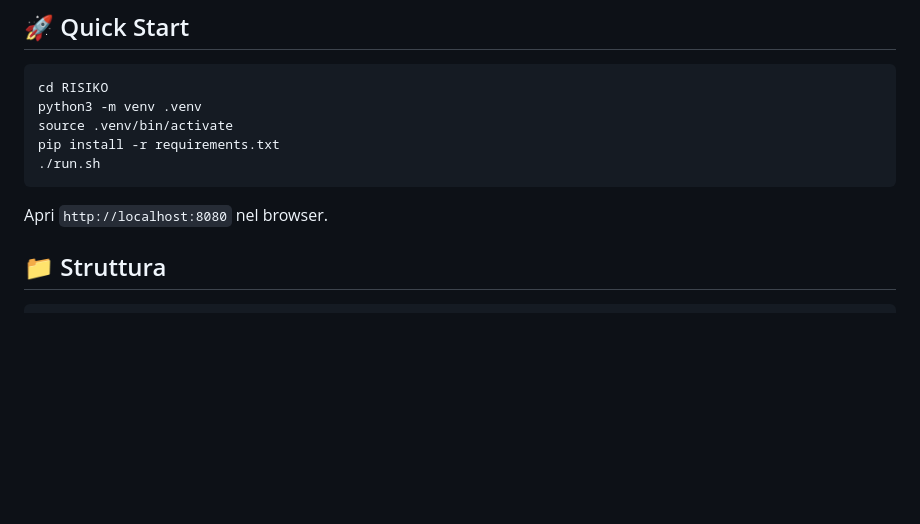
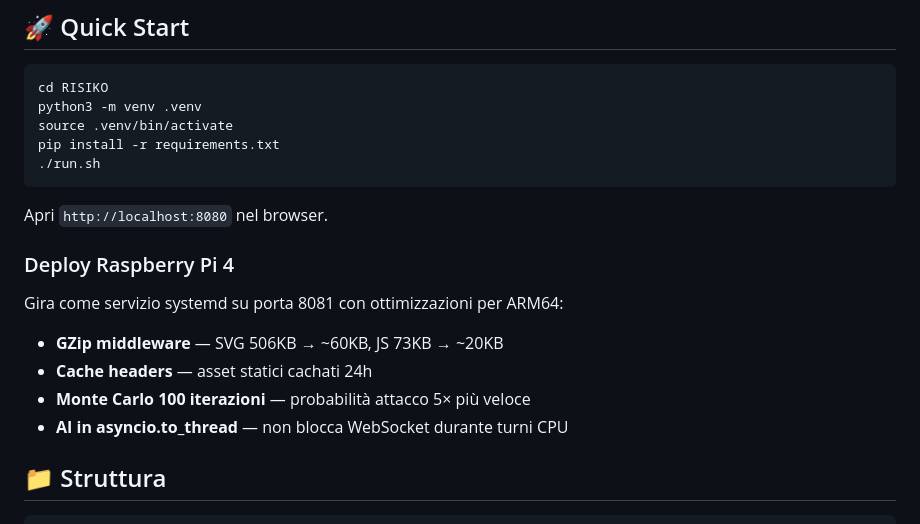
Before and after one commit to giangibbar/RISIKO, a Markdown page: README.md, the part around the change. GitHub-like rendering; blank space fills up the shorter version.

Commit message:
docs: add RPi4 deployment and performance optimizations

````diff
--- a/README.md
+++ b/README.md
@@ -32,6 +32,15 @@ pip install -r requirements.txt
 ```
 
 Apri `http://localhost:8080` nel browser.
+
+### Deploy Raspberry Pi 4
+
+Gira come servizio systemd su porta 8081 con ottimizzazioni per ARM64:
+
+- **GZip middleware** — SVG 506KB → ~60KB, JS 73KB → ~20KB
+- **Cache headers** — asset statici cachati 24h
+- **Monte Carlo 100 iterazioni** — probabilità attacco 5× più veloce
+- **AI in asyncio.to_thread** — non blocca WebSocket durante turni CPU
 
 ## 📁 Struttura
 
````
